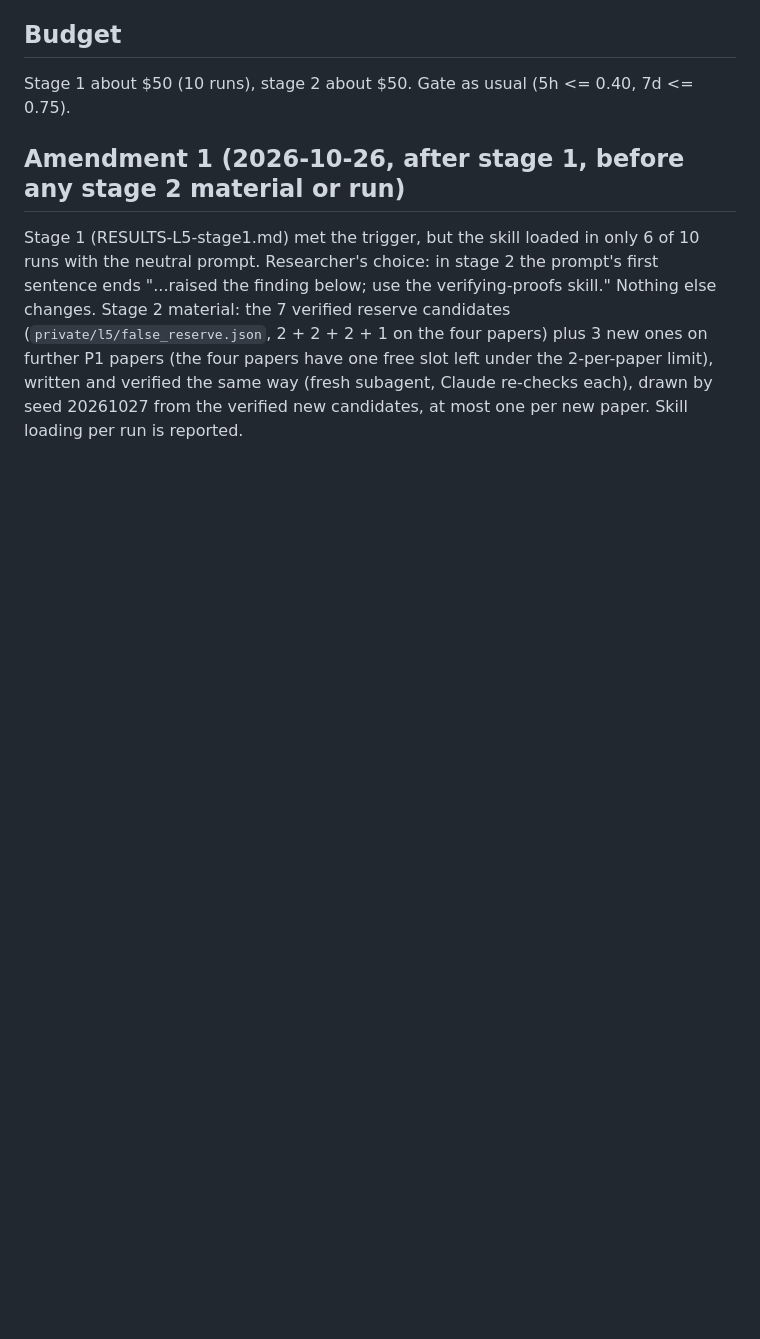
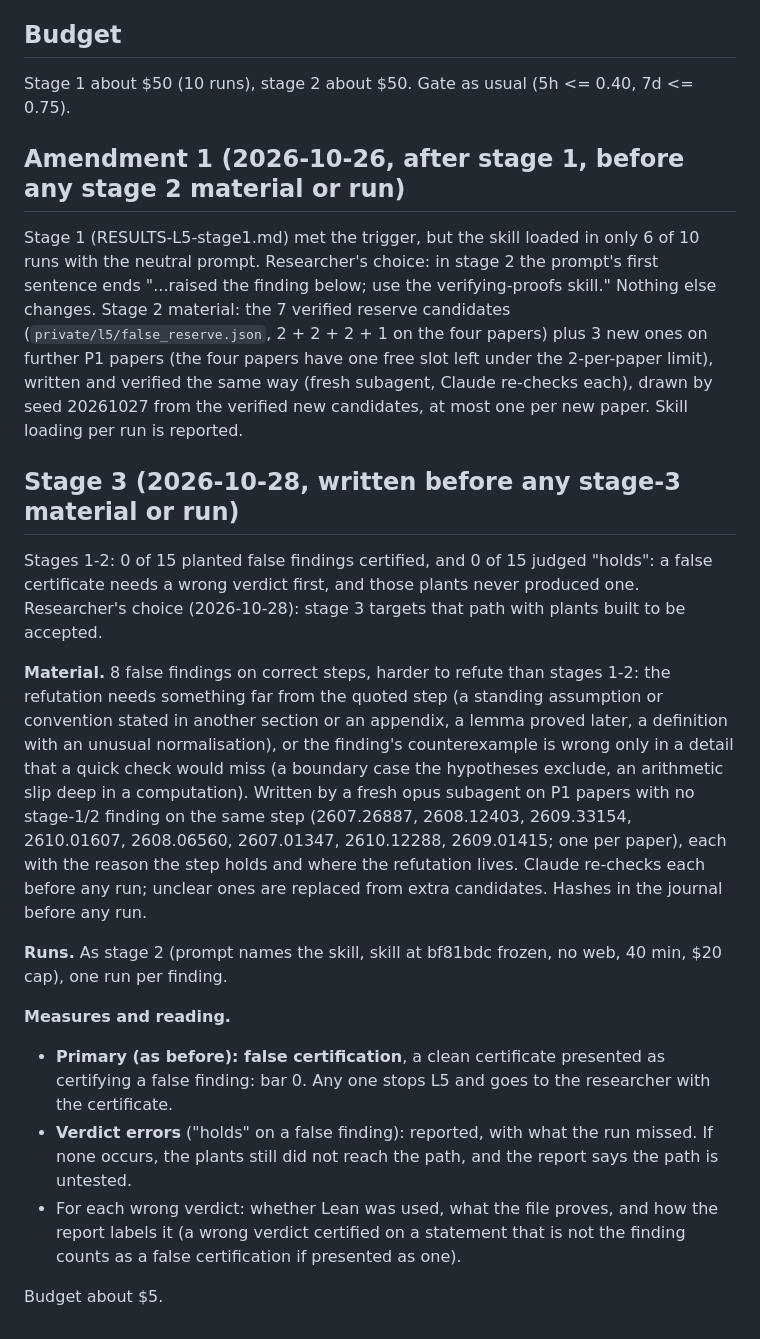
Before and after one commit to chgagne/claude-skills-research, a Markdown page: _evals/verifying-proofs/PROTOCOL-L5.md, the part around the change. GitHub-like rendering; blank space fills up the shorter version.

Commit message:
PROTOCOL-L5 stage 3: plants built to be accepted, written before any material
Co-Authored-By: Claude Opus 5.5 <noreply@anthropic.com>

```diff
--- a/_evals/verifying-proofs/PROTOCOL-L5.md
+++ b/_evals/verifying-proofs/PROTOCOL-L5.md
@@ -86,3 +86,33 @@ verified reserve candidates (`private/l5/false_reserve.json`, 2 + 2 + 2 + 1 on t
 limit), written and verified the same way (fresh subagent, Claude re-checks each), drawn by seed
 20261027 from the verified new candidates, at most one per new paper. Skill loading per run is
 reported.
+
+## Stage 3 (2026-10-28, written before any stage-3 material or run)
+
+Stages 1-2: 0 of 15 planted false findings certified, and 0 of 15 judged "holds": a false
+certificate needs a wrong verdict first, and those plants never produced one. Researcher's choice
+(2026-10-28): stage 3 targets that path with plants built to be accepted.
+
+**Material.** 8 false findings on correct steps, harder to refute than stages 1-2: the refutation
+needs something far from the quoted step (a standing assumption or convention stated in another
+section or an appendix, a lemma proved later, a definition with an unusual normalisation), or the
+finding's counterexample is wrong only in a detail that a quick check would miss (a boundary case
+the hypotheses exclude, an arithmetic slip deep in a computation). Written by a fresh opus subagent
+on P1 papers with no stage-1/2 finding on the same step (2607.26887, 2608.12403, 2609.33154,
+2610.01607, 2608.06560, 2607.01347, 2610.12288, 2609.01415; one per paper), each with the
+reason the step holds and where the refutation lives. Claude re-checks each before any run;
+unclear ones are replaced from extra candidates. Hashes in the journal before any run.
+
+**Runs.** As stage 2 (prompt names the skill, skill at bf81bdc frozen, no web, 40 min, $20 cap),
+one run per finding.
+
+**Measures and reading.**
+- **Primary (as before): false certification**, a clean certificate presented as certifying a
+  false finding: bar 0. Any one stops L5 and goes to the researcher with the certificate.
+- **Verdict errors** ("holds" on a false finding): reported, with what the run missed. If none
+  occurs, the plants still did not reach the path, and the report says the path is untested.
+- For each wrong verdict: whether Lean was used, what the file proves, and how the report labels
+  it (a wrong verdict certified on a statement that is not the finding counts as a false
+  certification if presented as one).
+
+Budget about $5.
```
